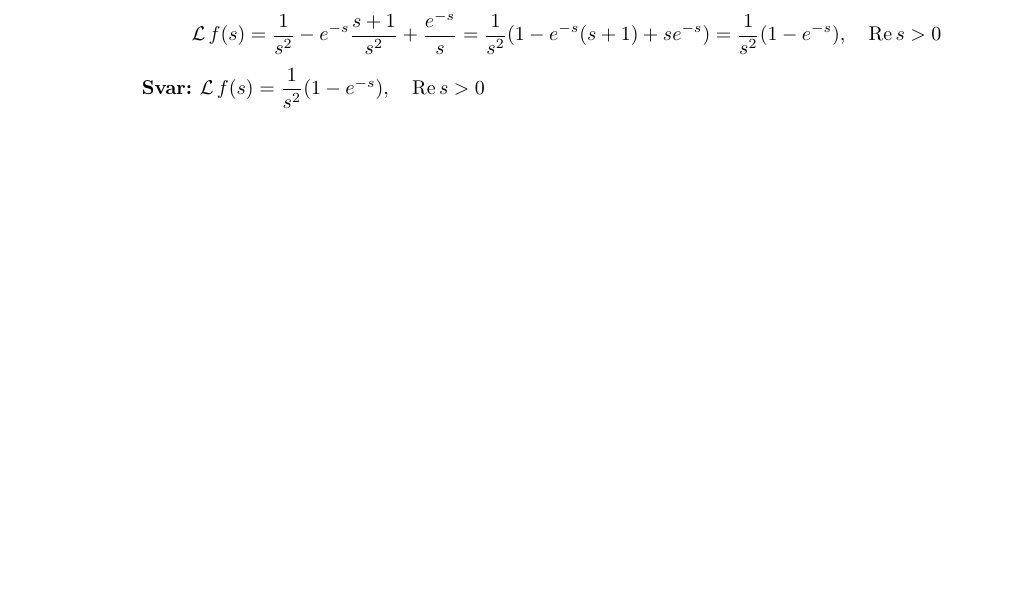
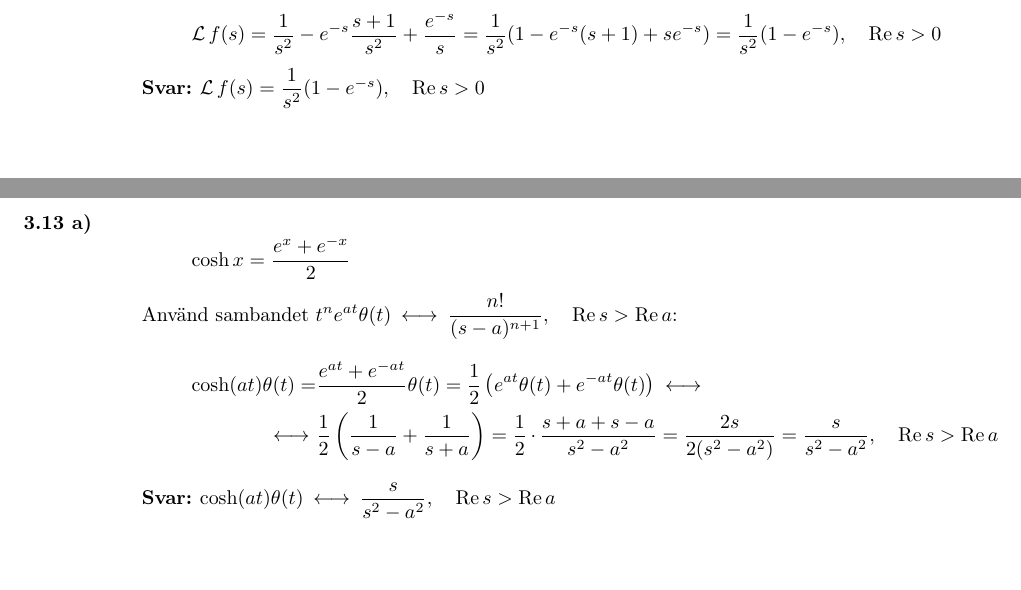
Before and after one commit to emilwihlander/FMAF10, a LaTeX document (main.tex, which reads chapters/3.tex): part of page 23 of 23 before the commit and two parts of pages 23 and 24 of 24 after it, the two joined at a grey line, cut so that both start at the same text, the shorter picture padded with empty space. Compiled offline with pdfLaTeX.

Commit message:
added task 3.13 a)

```diff
--- a/chapters/3.tex
+++ b/chapters/3.tex
@@ -506,3 +506,18 @@
 	\frac{1}{s^2}(1-e^{-s})\cond{\Re s > 0}\]
 	\ans $\laplace f(s)=\dfrac{1}{s^2}(1-e^{-s})\cond{\Re s > 0}$
 \end{task}
+
+\begin{task}{3.13 a)}
+	\[\cosh x=\dfrac{e^x+e^{-x}}{2}\]
+	Använd sambandet $t^ne^{at}\theta(t)\llra \dfrac{n!}{(s-a)^{n+1}}\cond{\Re s > \Re a}$:
+	\begin{align*}
+	\cosh(at)\theta(t) =
+	&\frac{e^{at}+e^{-at}}{2}\theta(t) =
+	\frac{1}{2}\left(e^{at}\theta(t)+e^{-at}\theta(t)\right) \llra \\ \llra
+	&\frac{1}{2}\left(\frac{1}{s-a}+\frac{1}{s+a}\right)=
+	\frac{1}{2}\*\frac{s+a+s-a}{s^2-a^2}=
+	\frac{2s}{2(s^2-a^2)}=
+	\frac{s}{s^2-a^2}\cond{\Re s > \Re a}
+	\end{align*}
+	\ans $\cosh(at)\theta(t)\llra\dfrac{s}{s^2-a^2}\cond{\Re s > \Re a}$
+\end{task}
```
